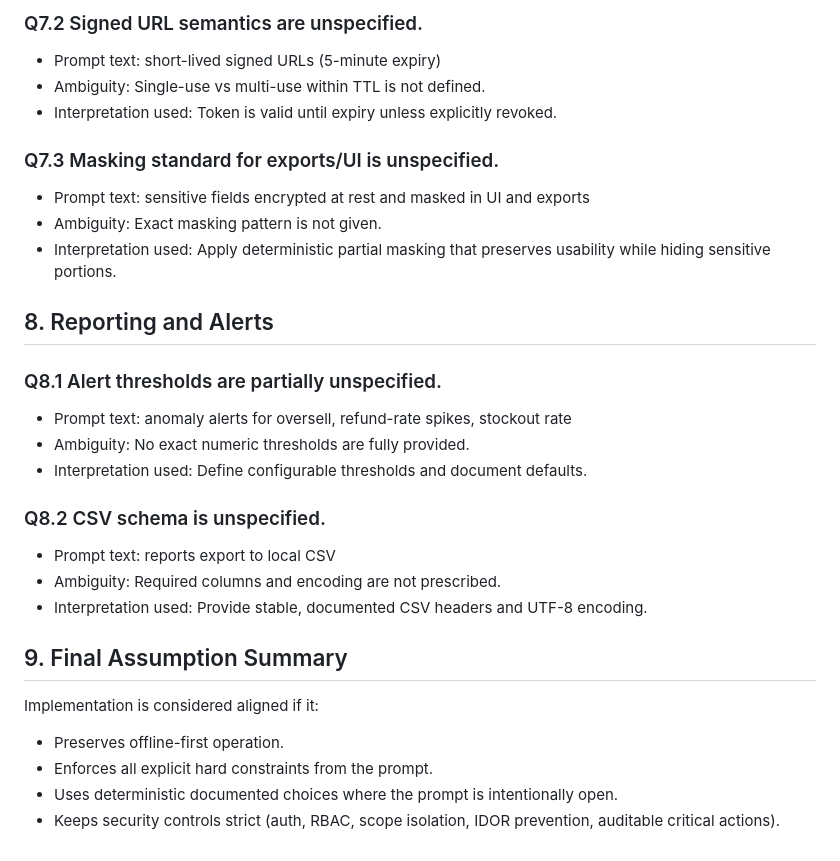
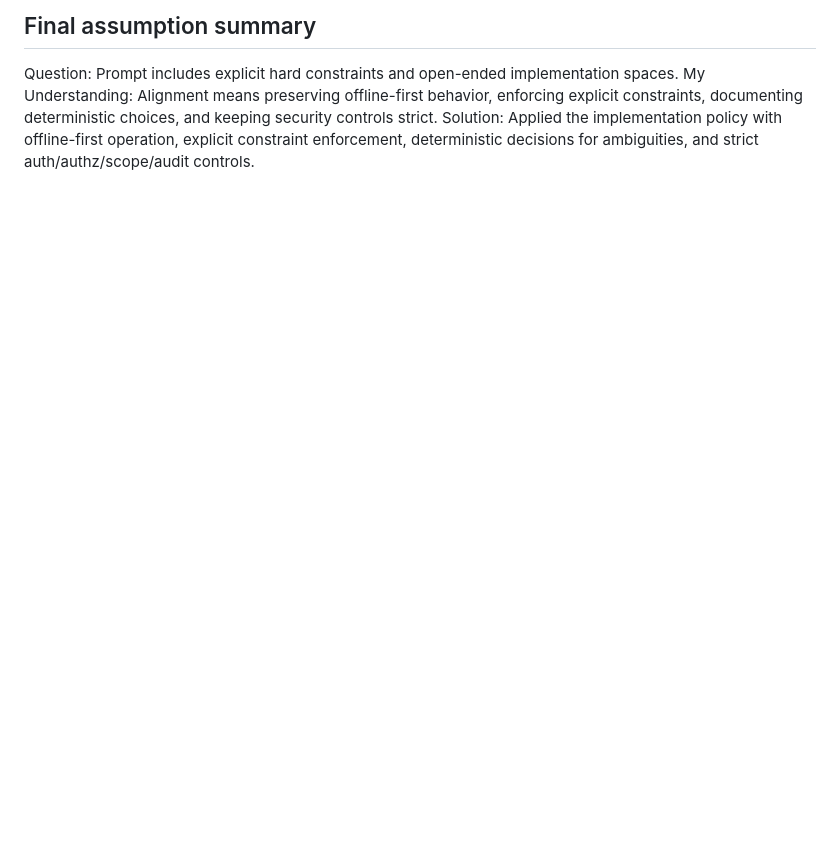
Before and after one commit to kaleabendrias/pantrypilot, a Markdown page: docs/questions.md, the part around one of its changes. Rendered like a GitHub page; blank space fills up the shorter version.

```diff
--- a/docs/questions.md
+++ b/docs/questions.md
@@ -101,29 +103,4 @@ Purpose of this file:
-### Q7.2 Signed URL semantics are unspecified.
-- Prompt text: short-lived signed URLs (5-minute expiry)
-- Ambiguity: Single-use vs multi-use within TTL is not defined.
-- Interpretation used: Token is valid until expiry unless explicitly revoked.
-
-### Q7.3 Masking standard for exports/UI is unspecified.
-- Prompt text: sensitive fields encrypted at rest and masked in UI and exports
-- Ambiguity: Exact masking pattern is not given.
-- Interpretation used: Apply deterministic partial masking that preserves usability while hiding sensitive portions.
-
-## 8. Reporting and Alerts
-
-### Q8.1 Alert thresholds are partially unspecified.
-- Prompt text: anomaly alerts for oversell, refund-rate spikes, stockout rate
-- Ambiguity: No exact numeric thresholds are fully provided.
-- Interpretation used: Define configurable thresholds and document defaults.
-
-### Q8.2 CSV schema is unspecified.
-- Prompt text: reports export to local CSV
-- Ambiguity: Required columns and encoding are not prescribed.
-- Interpretation used: Provide stable, documented CSV headers and UTF-8 encoding.
-
-## 9. Final Assumption Summary
-
-Implementation is considered aligned if it:
-- Preserves offline-first operation.
-- Enforces all explicit hard constraints from the prompt.
-- Uses deterministic documented choices where the prompt is intentionally open.
-- Keeps security controls strict (auth, RBAC, scope isolation, IDOR prevention, auditable critical actions).
+## Final assumption summary
+Question: Prompt includes explicit hard constraints and open-ended implementation spaces.
+My Understanding: Alignment means preserving offline-first behavior, enforcing explicit constraints, documenting deterministic choices, and keeping security controls strict.
+Solution: Applied the implementation policy with offline-first operation, explicit constraint enforcement, deterministic decisions for ambiguities, and strict auth/authz/scope/audit controls.
```
Also changed, not shown: other parts of docs/questions.md (+81 -79 lines).
